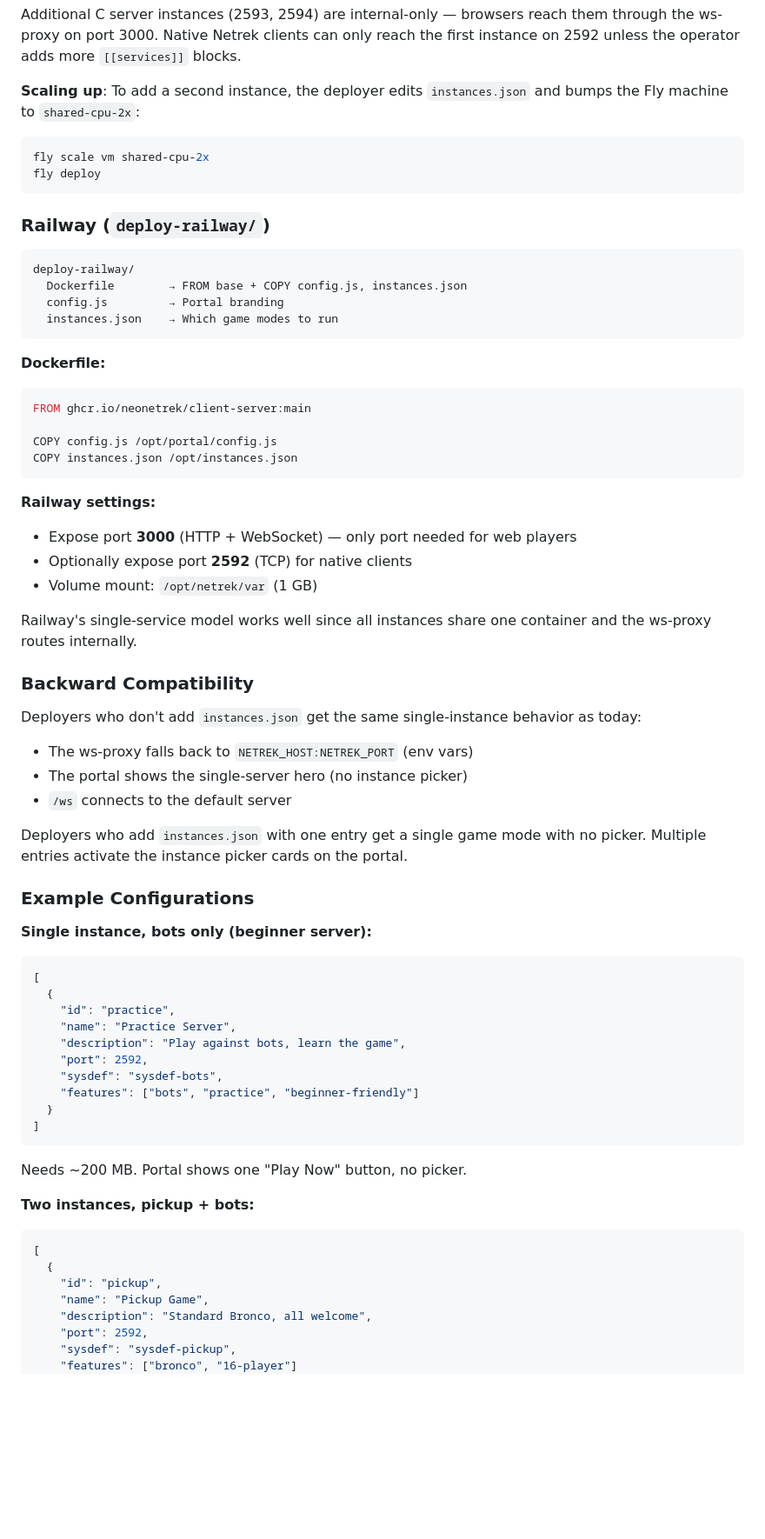
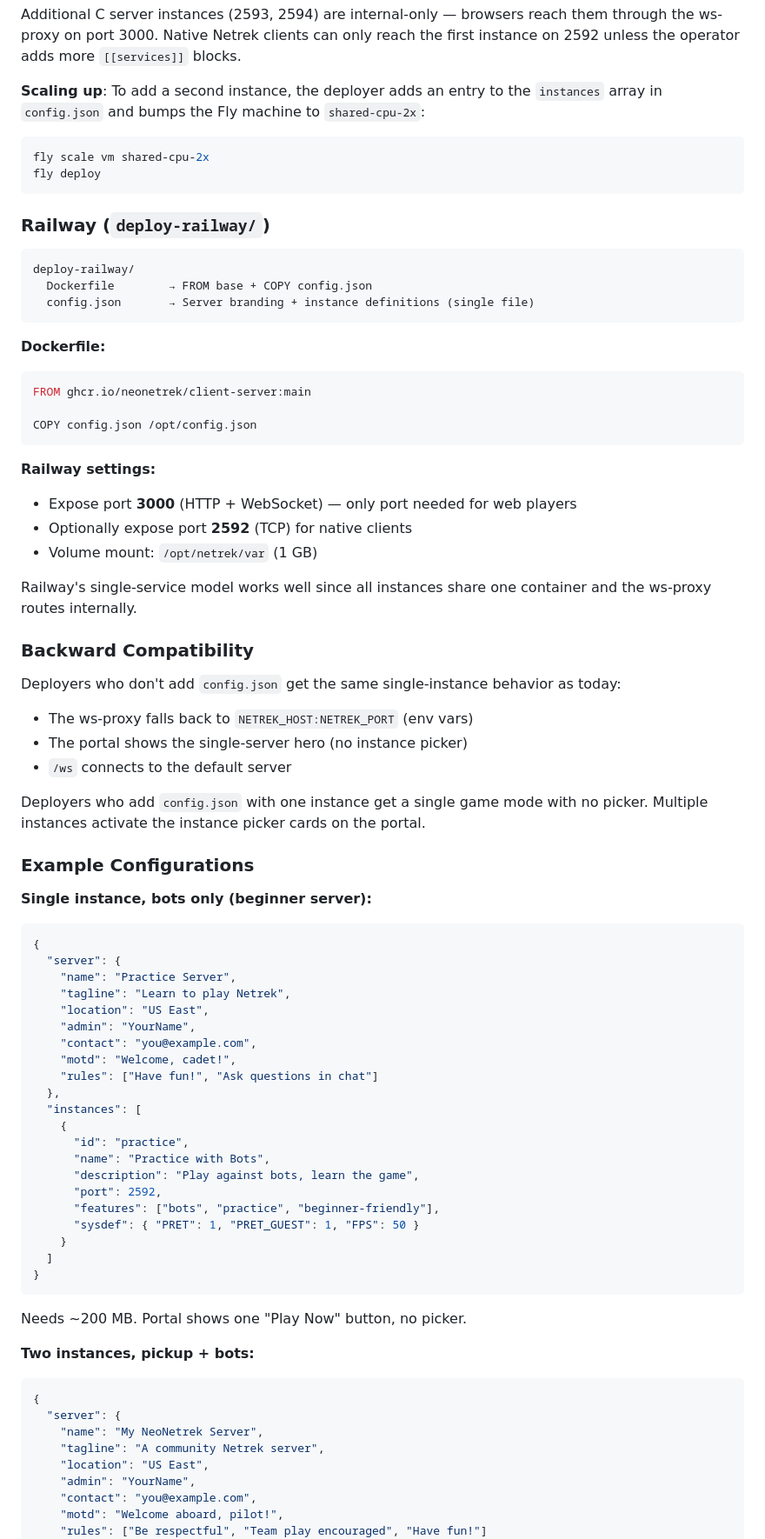
Before and after one commit to neonetrek/client-server, a Markdown page: PLAN-bots.md, the part around one of its changes. Shown at 87% size. GitHub-like rendering; blank space fills up the shorter version.

````diff
--- a/PLAN-bots.md
+++ b/PLAN-bots.md
@@ -479,7 +479,7 @@ primary_region = "iad"
 
 Additional C server instances (2593, 2594) are internal-only — browsers reach them through the ws-proxy on port 3000. Native Netrek clients can only reach the first instance on 2592 unless the operator adds more `[[services]]` blocks.
 
-**Scaling up**: To add a second instance, the deployer edits `instances.json` and bumps the Fly machine to `shared-cpu-2x`:
+**Scaling up**: To add a second instance, the deployer adds an entry to the `instances` array in `config.json` and bumps the Fly machine to `shared-cpu-2x`:
 ```bash
 fly scale vm shared-cpu-2x
 fly deploy
@@ -489,17 +489,15 @@ fly deploy
 
 ```
 deploy-railway/
-  Dockerfile        → FROM base + COPY config.js, instances.json
-  config.js         → Portal branding
-  instances.json    → Which game modes to run
+  Dockerfile        → FROM base + COPY config.json
+  config.json       → Server branding + instance definitions (single file)
 ```
 
 **Dockerfile:**
 ```dockerfile
 FROM ghcr.io/neonetrek/client-server:main
 
-COPY config.js /opt/portal/config.js
-COPY instances.json /opt/instances.json
+COPY config.json /opt/config.json
 ```
 
 **Railway settings:**
@@ -511,38 +509,50 @@ Railway's single-service model works well since all instances share one containe
 
 ### Backward Compatibility
 
-Deployers who don't add `instances.json` get the same single-instance behavior as today:
+Deployers who don't add `config.json` get the same single-instance behavior as today:
 - The ws-proxy falls back to `NETREK_HOST:NETREK_PORT` (env vars)
 - The portal shows the single-server hero (no instance picker)
 - `/ws` connects to the default server
 
-Deployers who add `instances.json` with one entry get a single game mode with no picker. Multiple entries activate the instance picker cards on the portal.
+Deployers who add `config.json` with one instance get a single game mode with no picker. Multiple instances activate the instance picker cards on the portal.
 
 ### Example Configurations
 
 **Single instance, bots only (beginner server):**
 ```json
-[
-  {
-    "id": "practice",
+{
+  "server": {
     "name": "Practice Server",
-    "description": "Play against bots, learn the game",
-    "port": 2592,
-    "sysdef": "sysdef-bots",
-    "features": ["bots", "practice", "beginner-friendly"]
-  }
-]
+    "tagline": "Learn to play Netrek",
+    "location": "US East",
+    "admin": "YourName",
+    "contact": "you@example.com",
+    "motd": "Welcome, cadet!",
+    "rules": ["Have fun!", "Ask questions in chat"]
+  },
+  "instances": [
+    {
+      "id": "practice",
+      "name": "Practice with Bots",
+      "description": "Play against bots, learn the game",
+      "port": 2592,
+      "features": ["bots", "practice", "beginner-friendly"],
+      "sysdef": { "PRET": 1, "PRET_GUEST": 1, "FPS": 50 }
+    }
+  ]
+}
 ```
 Needs ~200 MB. Portal shows one "Play Now" button, no picker.
 
 **Two instances, pickup + bots:**
 ```json
-[
-  {
-    "id": "pickup",
-    "name": "Pickup Game",
-    "description": "Standard Bronco, all welcome",
-    "port": 2592,
-    "sysdef": "sysdef-pickup",
-    "features": ["bronco", "16-player"]
+{
+  "server": {
+    "name": "My NeoNetrek Server",
+    "tagline": "A community Netrek server",
+    "location": "US East",
+    "admin": "YourName",
+    "contact": "you@example.com",
+    "motd": "Welcome aboard, pilot!",
+    "rules": ["Be respectful", "Team play encouraged", "Have fun!"]
   },
````
Also changed, not shown: other parts of PLAN-bots.md (+123 -102 lines).
